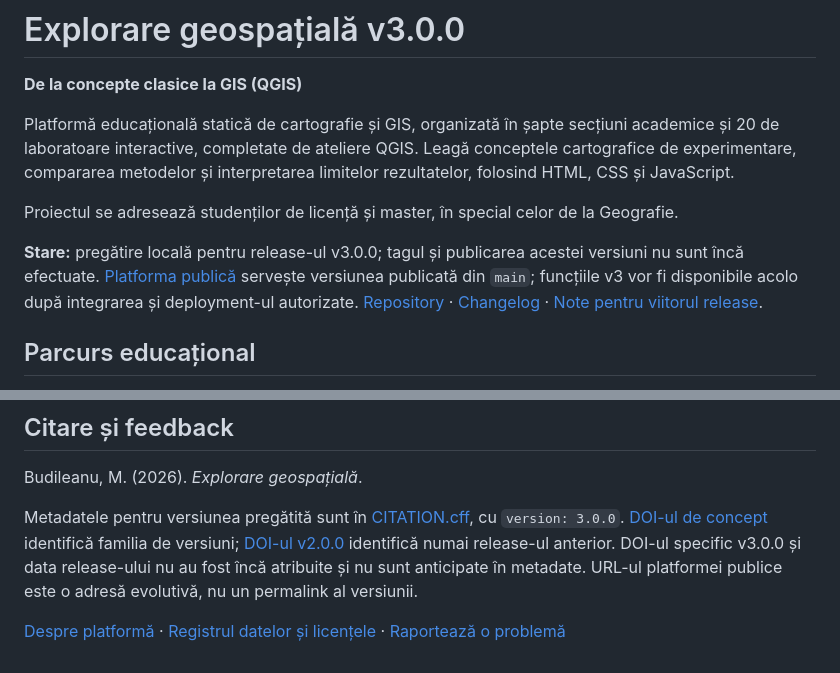
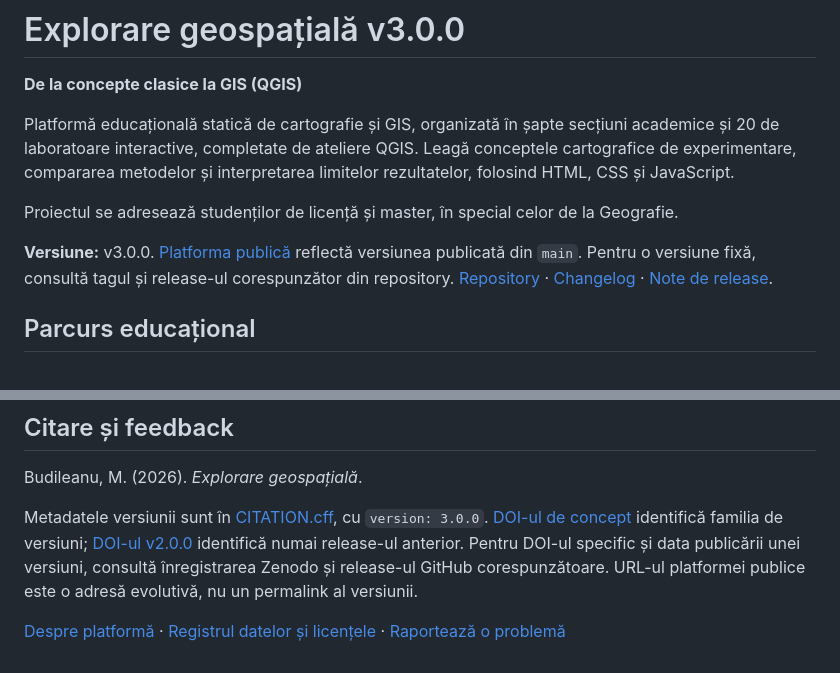
Before and after one commit to mariusbudileanu/explorare-geospatiala, a Markdown page: README.md, 2 parts joined by grey strips. Rendered like a GitHub page.

Commit message:
Finalize v3.0.0 release wording

```diff
--- a/README.md
+++ b/README.md
@@ -6,7 +6,7 @@ Platformă educațională statică de cartografie și GIS, organizată în șapt
 
 Proiectul se adresează studenților de licență și master, în special celor de la Geografie.
 
-**Stare:** pregătire locală pentru release-ul v3.0.0; tagul și publicarea acestei versiuni nu sunt încă efectuate. [Platforma publică](https://mariusbudileanu.github.io/explorare-geospatiala/) servește versiunea publicată din `main`; funcțiile v3 vor fi disponibile acolo după integrarea și deployment-ul autorizate. [Repository](https://github.com/mariusbudileanu/explorare-geospatiala) · [Changelog](CHANGELOG.md) · [Note pentru viitorul release](docs/releases/v3.0.0.md).
+**Versiune:** v3.0.0. [Platforma publică](https://mariusbudileanu.github.io/explorare-geospatiala/) reflectă versiunea publicată din `main`. Pentru o versiune fixă, consultă tagul și release-ul corespunzător din repository. [Repository](https://github.com/mariusbudileanu/explorare-geospatiala) · [Changelog](CHANGELOG.md) · [Note de release](docs/releases/v3.0.0.md).
 
 ## Parcurs educațional
 
@@ -83,6 +83,6 @@ Platforma și codul au fost dezvoltate cu asistență AI; conținutul academic,
 
 Budileanu, M. (2026). *Explorare geospațială*.
 
-Metadatele pentru versiunea pregătită sunt în [CITATION.cff](CITATION.cff), cu `version: 3.0.0`. [DOI-ul de concept](https://doi.org/10.5281/zenodo.23422847) identifică familia de versiuni; [DOI-ul v2.0.0](https://doi.org/10.5281/zenodo.23422848) identifică numai release-ul anterior. DOI-ul specific v3.0.0 și data release-ului nu au fost încă atribuite și nu sunt anticipate în metadate. URL-ul platformei publice este o adresă evolutivă, nu un permalink al versiunii.
+Metadatele versiunii sunt în [CITATION.cff](CITATION.cff), cu `version: 3.0.0`. [DOI-ul de concept](https://doi.org/10.5281/zenodo.23422847) identifică familia de versiuni; [DOI-ul v2.0.0](https://doi.org/10.5281/zenodo.23422848) identifică numai release-ul anterior. Pentru DOI-ul specific și data publicării unei versiuni, consultă înregistrarea Zenodo și release-ul GitHub corespunzătoare. URL-ul platformei publice este o adresă evolutivă, nu un permalink al versiunii.
 
 [Despre platformă](https://mariusbudileanu.github.io/explorare-geospatiala/about.html) · [Registrul datelor și licențele](https://mariusbudileanu.github.io/explorare-geospatiala/resources.html#registrul-datelor) · [Raportează o problemă](https://github.com/mariusbudileanu/explorare-geospatiala/issues)
```
Also changed, not shown: CHANGELOG.md (+2 -2 lines).
